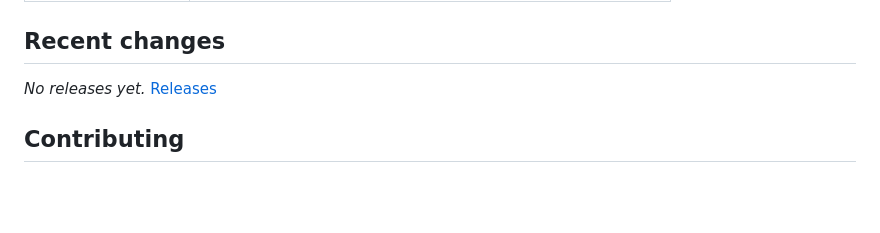
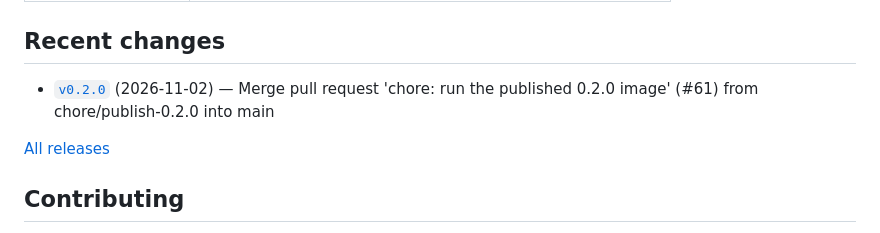
Before and after one commit to RainerEls/booru-scraper, a Markdown page: README.md, the part around one of its changes. GitHub-like rendering; blank space fills up the shorter version.

Commit message:
docs(readme): regenerate from Terraform/Compose/git state [skip ci]

```diff
--- a/README.md
+++ b/README.md
@@ -79,7 +79,9 @@ To build the image from source instead, run `docker compose up -d --build`.
 ## Recent changes
 
 <!-- CHANGES:START -->
-_No releases yet._ [Releases](https://gitea.rkahome.work/SleepyShoggoth/booru-scraper/releases)
+- [`v0.2.0`](https://gitea.rkahome.work/SleepyShoggoth/booru-scraper/releases/tag/v0.2.0) (2026-11-02) — Merge pull request 'chore: run the published 0.2.0 image' (#61) from chore/publish-0.2.0 into main
+
+[All releases](https://gitea.rkahome.work/SleepyShoggoth/booru-scraper/releases)
 <!-- CHANGES:END -->
 
 ## Contributing
```
Also changed, not shown: other parts of README.md (+1 -1 lines).
